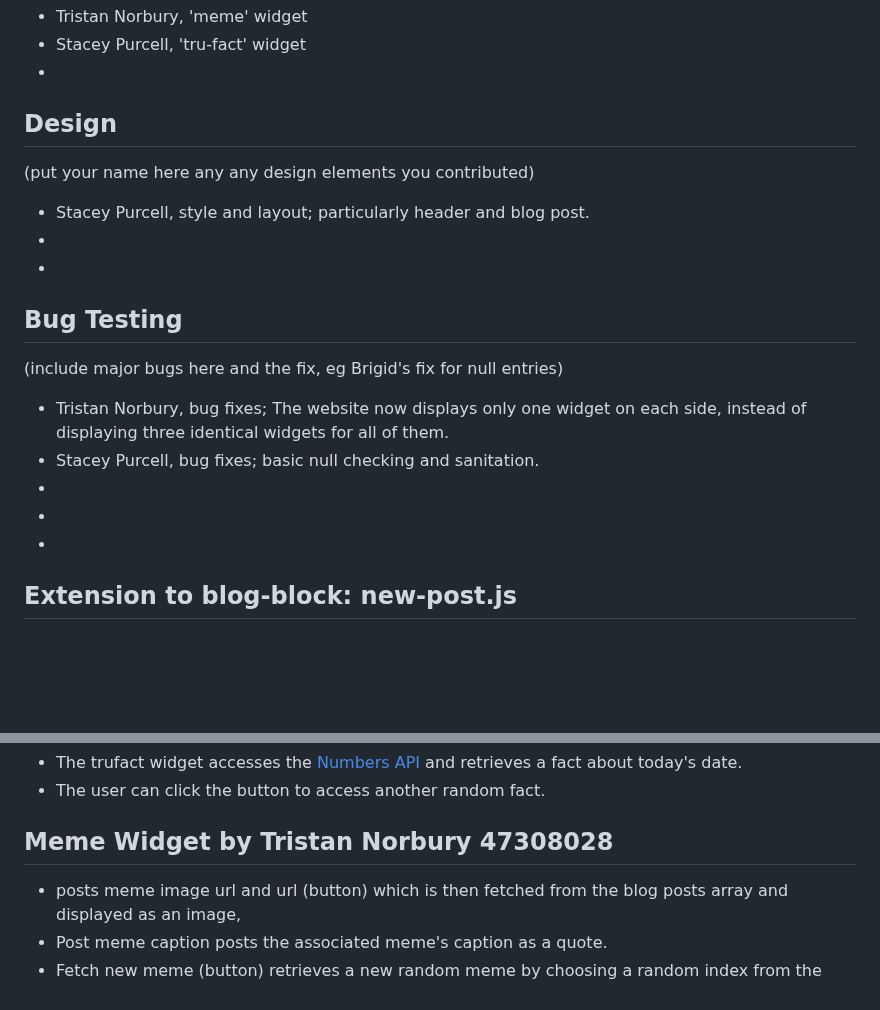
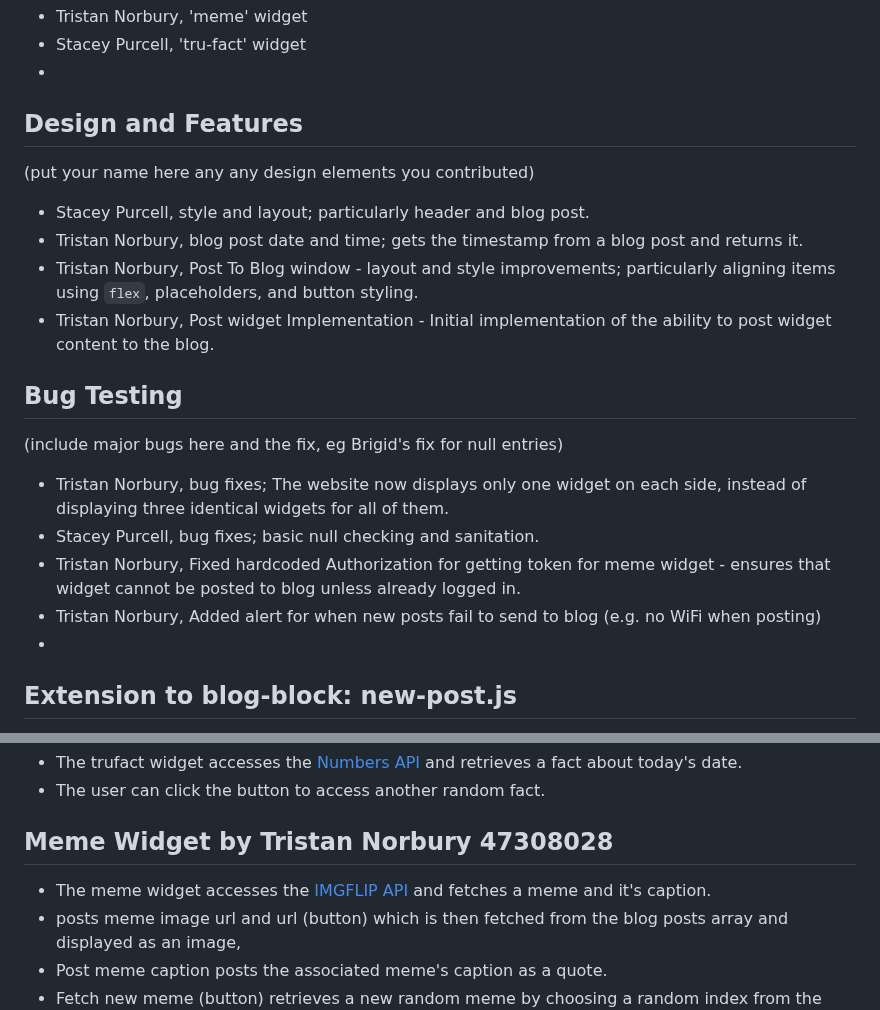
Before and after one commit to Tristan296/widgets-blog-web-app, a Markdown page: README.md, 2 parts joined by grey strips. Drawn GitHub-style; blank space fills up the shorter version.

```diff
--- a/README.md
+++ b/README.md
@@ -31,18 +31,19 @@ Group two is made up of the following individuals:
 *
 
 
-## Design
+## Design and Features
 (put your name here any any design elements you contributed)
 * Stacey Purcell, style and layout; particularly header and blog post.
-*
-*
+* Tristan Norbury, blog post date and time; gets the timestamp from a blog post and returns it.
+* Tristan Norbury, Post To Blog window - layout and style improvements; particularly aligning items using `flex`, placeholders, and button styling.
+* Tristan Norbury, Post widget Implementation - Initial implementation of the ability to post widget content to the blog.
 
 ## Bug Testing
 (include major bugs here and the fix, eg Brigid's fix for null entries)
 * Tristan Norbury, bug fixes; The website now displays only one widget on each side, instead of displaying three identical widgets for all of them.
 * Stacey Purcell, bug fixes; basic null checking and sanitation.
-*
-*
+* Tristan Norbury, Fixed hardcoded Authorization for getting token for meme widget - ensures that widget cannot be posted to blog unless already logged in.
+* Tristan Norbury, Added alert for when new posts fail to send to blog (e.g. no WiFi when posting)
 *
 
 ## Extension to blog-block: new-post.js
@@ -57,6 +58,7 @@ Group two is made up of the following individuals:
 - The user can click the button to access another random fact.
 
 ## Meme Widget by Tristan Norbury 47308028
+- The meme widget accesses the [IMGFLIP API](https://api.imgflip.com/get_memes) and fetches a meme and it's caption.
 - posts meme image url and url (button) which is then fetched from the blog posts array and displayed as an image,
 - Post meme caption posts the associated meme's caption as a quote.
 - Fetch new meme (button) retrieves a new random meme by choosing a random index from the imgflip meme array.
```
Also changed, not shown: other parts of README.md (+0 -1 lines).
